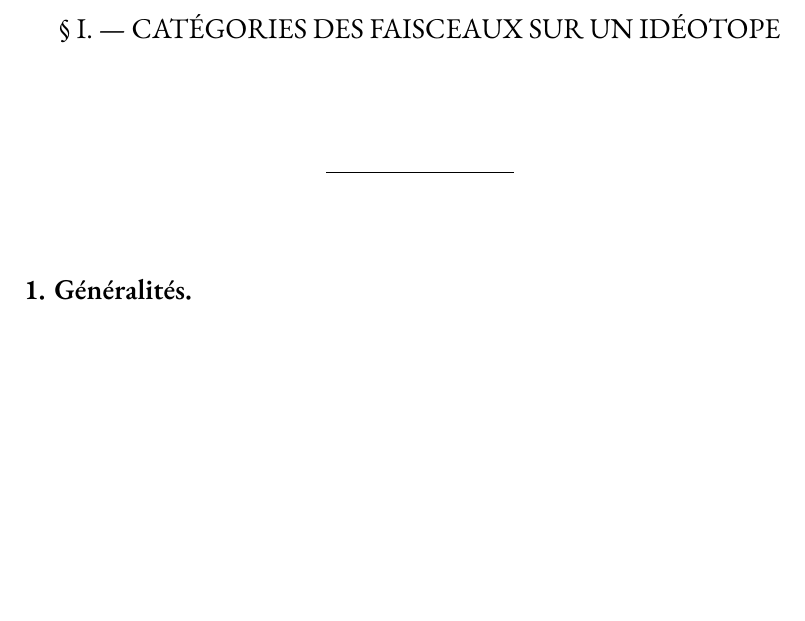
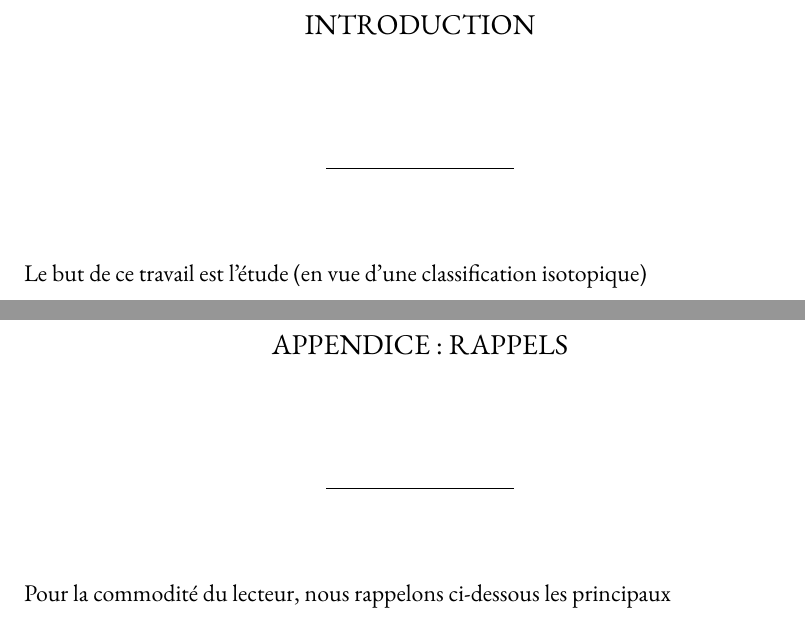
Before and after one commit to gmateocarmona/decoupes-et-isotopies-de-surfaces-topologiques, a LaTeX thesis (main.tex, which reads ch/0.tex): part of page 6 of 9 before the commit and two parts of pages 6 and 7 of 10 after it, the two joined at a grey line, cut at the place of the change, the shorter picture padded with empty space. Compiled offline with XeLaTeX.

Commit message:
Update 0.tex

```diff
--- a/ch/0.tex
+++ b/ch/0.tex
@@ -2,13 +2,20 @@
 
 
 %%%%%%%%%%%%%%%%%%%%%%%%%%%%%%%%%%%%%%%%%%%%%%%%%%%%%%%%%%%%%%%
-\chapter*{\S \space I. --- CATÉGORIES DES FAISCEAUX SUR UN IDÉOTOPE}
-\addcontentsline{toc}{section}{I. Catégorie des faisceaux sur un idéotope}
+\chapter*{INTRODUCTION}
+\addcontentsline{toc}{section}{Introduction}
 \section*{}
 
-%%%%%%%%%%%%%%%%%%%%%%%%%%%%%%%%%%%%
-\subsection*{1. Généralités.}
-\addcontentsline{toc}{subsection}{1. Généralités}
+Le but de ce travail est l'étude (en vue d'une classification isotopique)
+%
+
+%%%%%%%%%%%%%%%%%%%%%%%%%%%%%%%%%%%%%%%%%%%%%%%%%%%%%%%%%%%%%%%
+\chapter*{APPENDICE~: RAPPELS}
+\addcontentsline{toc}{section}{Appendice~: Rappels}
+\section*{}
+
+Pour la commodité du lecteur, nous rappelons ci-dessous les principaux
+%
 
 
 % End
```
